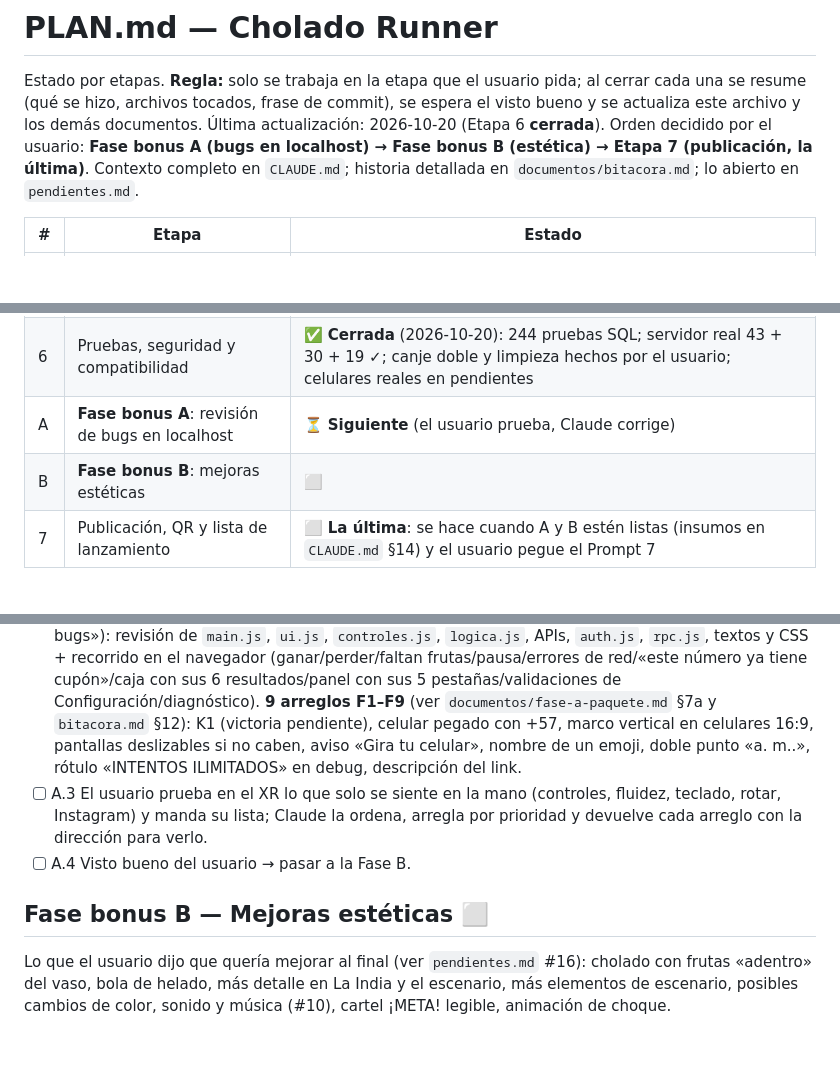
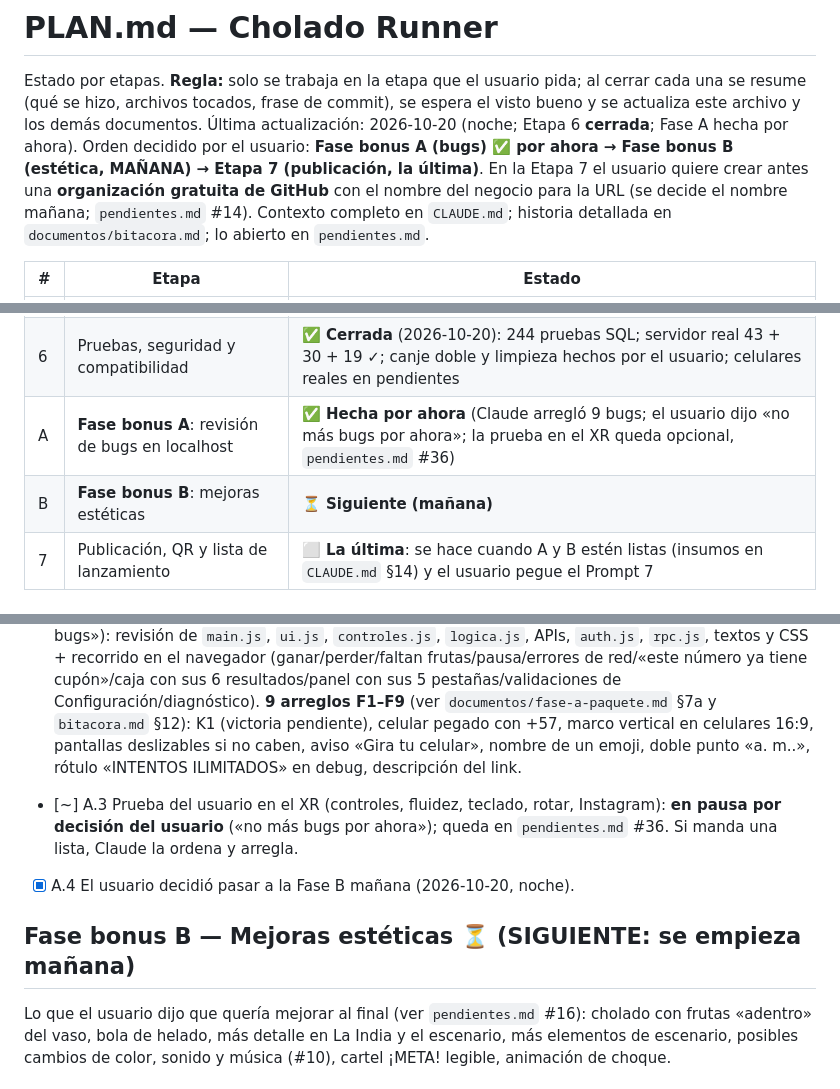
Before and after one commit to cholados-la-india/cholados-la-india.github.io, a Markdown page: PLAN.md, 3 parts joined by grey strips. Drawn GitHub-style; blank space fills up the shorter version.

```diff
--- a/PLAN.md
+++ b/PLAN.md
@@ -1,7 +1,7 @@
 # PLAN.md — Cholado Runner
 
 Estado por etapas. **Regla:** solo se trabaja en la etapa que el usuario pida; al cerrar cada una se resume (qué se hizo, archivos tocados, frase de commit), se espera el visto bueno y se actualiza este archivo y los demás documentos.
-Última actualización: 2026-10-20 (Etapa 6 **cerrada**). Orden decidido por el usuario: **Fase bonus A (bugs en localhost) → Fase bonus B (estética) → Etapa 7 (publicación, la última)**.
+Última actualización: 2026-10-20 (noche; Etapa 6 **cerrada**; Fase A hecha por ahora). Orden decidido por el usuario: **Fase bonus A (bugs) ✅ por ahora → Fase bonus B (estética, MAÑANA) → Etapa 7 (publicación, la última)**. En la Etapa 7 el usuario quiere crear antes una **organización gratuita de GitHub** con el nombre del negocio para la URL (se decide el nombre mañana; `pendientes.md` #14).
 Contexto completo en `CLAUDE.md`; historia detallada en `documentos/bitacora.md`; lo abierto en `pendientes.md`.
 
 | # | Etapa | Estado |
@@ -12,8 +12,8 @@ Contexto completo en `CLAUDE.md`; historia detallada en `documentos/bitacora.md`
 | 4 | Backend en Supabase y conexión | ✅ Hecha, probada contra el servidor real y commiteada (`39f0e17`, 2026-10-19) |
 | 5 | Página del staff (PIN) y panel admin | ✅ Hecha, probada contra el servidor real y aprobada por el usuario (2026-10-19) |
 | 6 | Pruebas, seguridad y compatibilidad | ✅ **Cerrada** (2026-10-20): 244 pruebas SQL; servidor real 43 + 30 + 19 ✓; canje doble y limpieza hechos por el usuario; celulares reales en pendientes |
-| A | **Fase bonus A**: revisión de bugs en localhost | ⏳ **Siguiente** (el usuario prueba, Claude corrige) |
-| B | **Fase bonus B**: mejoras estéticas | ⬜ |
+| A | **Fase bonus A**: revisión de bugs en localhost | ✅ **Hecha por ahora** (Claude arregló 9 bugs; el usuario dijo «no más bugs por ahora»; la prueba en el XR queda opcional, `pendientes.md` #36) |
+| B | **Fase bonus B**: mejoras estéticas | ⏳ **Siguiente (mañana)** |
 | 7 | Publicación, QR y lista de lanzamiento | ⬜ **La última**: se hace cuando A y B estén listas (insumos en `CLAUDE.md` §14) y el usuario pegue el Prompt 7 |
 
 ## Etapa 1 — Contexto y preguntas ✅
@@ -80,10 +80,10 @@ Claude le entrega el juego, la caja y el panel para que el usuario los ejecute e
 - [x] A.1 **Paquete entregado** (2026-10-20): `documentos/fase-a-paquete.md` (todos los ejecutables con sus direcciones, ruta rápida de 30 min, lista completa por áreas, «intenta romperlo», 9 recorridos de principio a fin, plantilla para anotar bugs y cómo dejar todo limpio).
 - [ ] A.2 El usuario prueba y manda su lista (plantilla: `N. [🔴/🟠/🟡/💡] dónde · qué hice · qué esperaba · qué pasó · PC/XR`).
 - [x] A.2b **Claude buscó bugs por su cuenta** (2026-10-20, a pedido del usuario: «anda en busca de bugs»): revisión de `main.js`, `ui.js`, `controles.js`, `logica.js`, APIs, `auth.js`, `rpc.js`, textos y CSS + recorrido en el navegador (ganar/perder/faltan frutas/pausa/errores de red/«este número ya tiene cupón»/caja con sus 6 resultados/panel con sus 5 pestañas/validaciones de Configuración/diagnóstico). **9 arreglos F1–F9** (ver `documentos/fase-a-paquete.md` §7a y `bitacora.md` §12): K1 (victoria pendiente), celular pegado con +57, marco vertical en celulares 16:9, pantallas deslizables si no caben, aviso «Gira tu celular», nombre de un emoji, doble punto «a. m..», rótulo «INTENTOS ILIMITADOS» en debug, descripción del link.
-- [ ] A.3 El usuario prueba en el XR lo que solo se siente en la mano (controles, fluidez, teclado, rotar, Instagram) y manda su lista; Claude la ordena, arregla por prioridad y devuelve cada arreglo con la dirección para verlo.
-- [ ] A.4 Visto bueno del usuario → pasar a la Fase B.
+- [~] A.3 Prueba del usuario en el XR (controles, fluidez, teclado, rotar, Instagram): **en pausa por decisión del usuario** («no más bugs por ahora»); queda en `pendientes.md` #36. Si manda una lista, Claude la ordena y arregla.
+- [x] A.4 El usuario decidió pasar a la Fase B mañana (2026-10-20, noche).
 
-## Fase bonus B — Mejoras estéticas ⬜
+## Fase bonus B — Mejoras estéticas ⏳ (SIGUIENTE: se empieza mañana)
 Lo que el usuario dijo que quería mejorar al final (ver `pendientes.md` #16): cholado con frutas «adentro» del vaso, bola de helado, más detalle en La India y el escenario, más elementos de escenario, posibles cambios de color, sonido y música (#10), cartel ¡META! legible, animación de choque.
 
 ## Etapa 7 — Publicación ⬜
```
Also changed, not shown: other parts of PLAN.md (+1 -1 lines), CLAUDE.md (+2 -2 lines), pendientes.md (+2 -2 lines).
